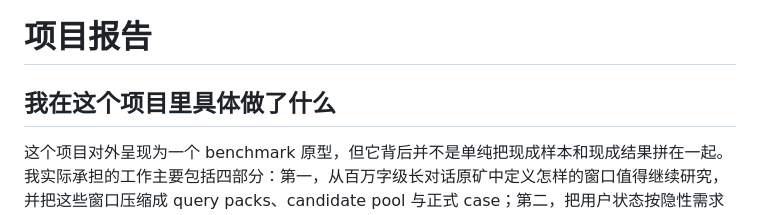
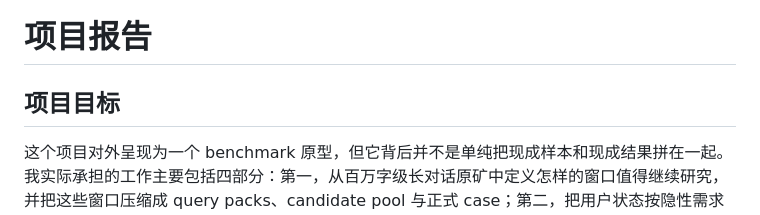
Before and after one commit to Agaresd47/text-dialogue-benchmark-showcase, a Markdown page: 项目报告.md, the part around the change. Rendered like a GitHub page.

Commit message:
Revise project report section on objectives
Updated project report to clarify project goals and contributions.

```diff
--- a/项目报告.md
+++ b/项目报告.md
@@ -1,6 +1,6 @@
 # 项目报告
 
-## 我在这个项目里具体做了什么
+## 项目目标
 
 这个项目对外呈现为一个 benchmark 原型，但它背后并不是单纯把现成样本和现成结果拼在一起。我实际承担的工作主要包括四部分：第一，从百万字级长对话原矿中定义怎样的窗口值得继续研究，并把这些窗口压缩成 query packs、candidate pool 与正式 case；第二，把用户状态按隐性需求模式归纳为四类 bucket，并进一步定义每一类样本更适合测什么、常见失手点在哪里；第三，为 benchmark 配套 rubric 与 error taxonomy，使结果可以被结构化比较，而不是停留在“这个回答感觉不太对”的主观印象层面；第四，组织 baseline 跑数、筛选最终样本、分析结果，并把这些结果继续收口成适合公开展示和面试讲述的资产。
 
```
